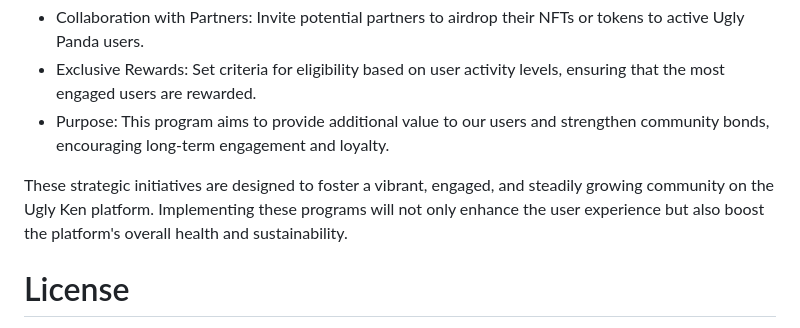
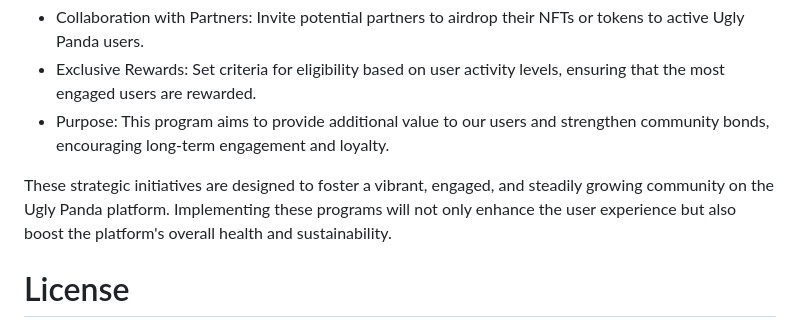
Before and after one commit to BarmanCapital/ugly-panda, a Markdown page: README.md, the part around the change. Rendered like a GitHub page.

Commit message:
MOD: typo in README

```diff
--- a/README.md
+++ b/README.md
@@ -69,7 +69,7 @@ Details:
 - Exclusive Rewards: Set criteria for eligibility based on user activity levels, ensuring that the most engaged users are rewarded.
 - Purpose: This program aims to provide additional value to our users and strengthen community bonds, encouraging long-term engagement and loyalty.
 
-These strategic initiatives are designed to foster a vibrant, engaged, and steadily growing community on the Ugly Ken platform. Implementing these programs will not only enhance the user experience but also boost the platform's overall health and sustainability.
+These strategic initiatives are designed to foster a vibrant, engaged, and steadily growing community on the Ugly Panda platform. Implementing these programs will not only enhance the user experience but also boost the platform's overall health and sustainability.
 
 # License
 Ugly-Panda is under the Apache 2.0 license. See the [LICENSE](./LICENSE) file for details.
```
